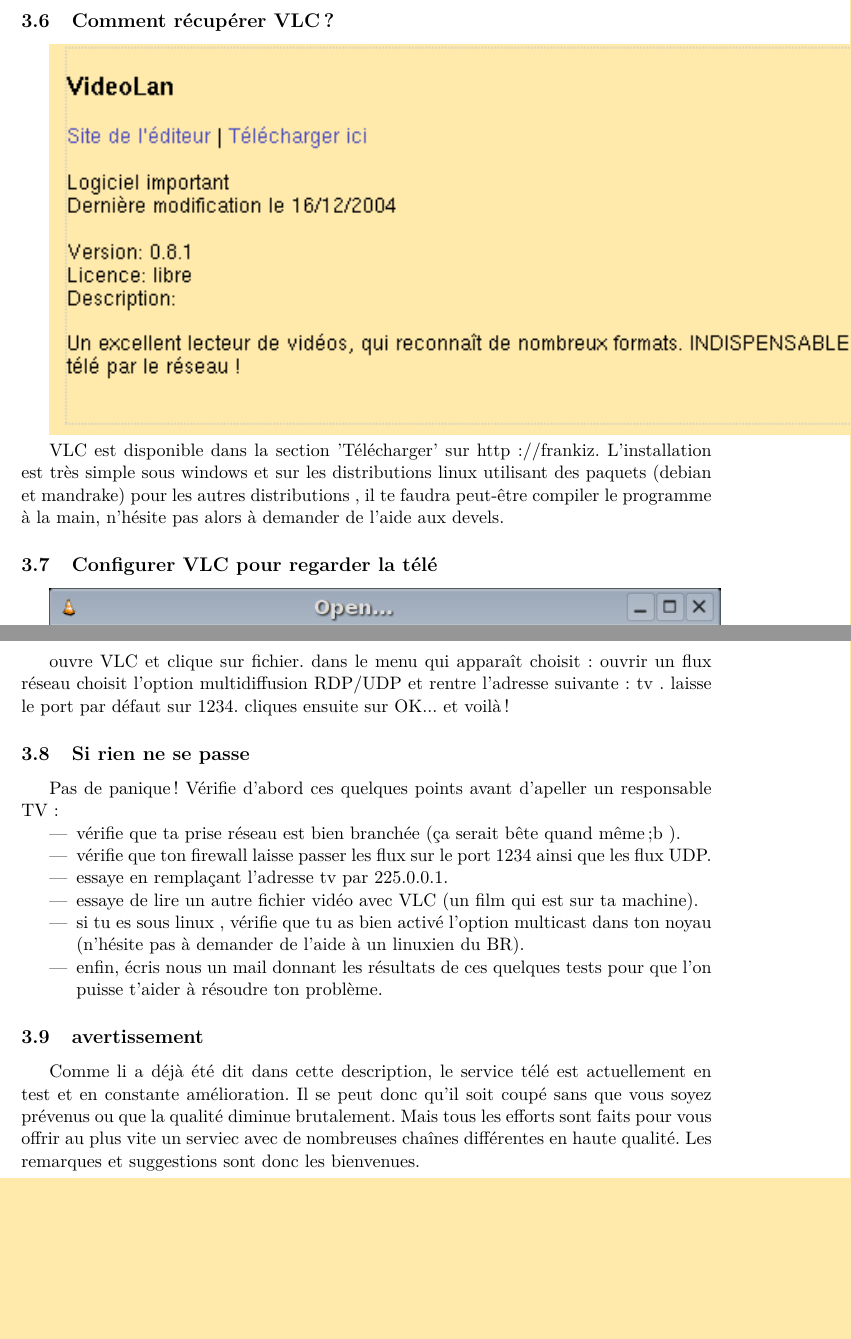
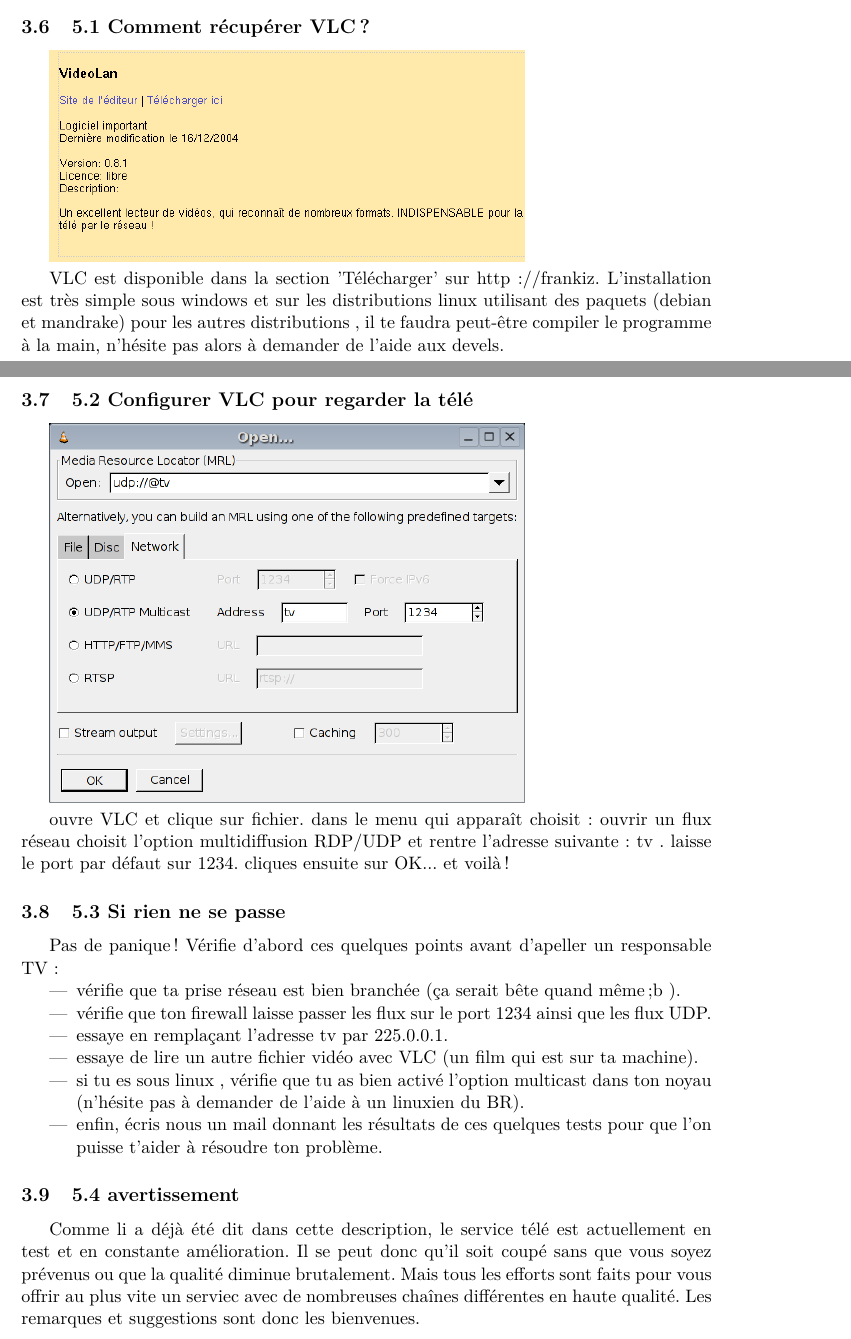
Before and after one commit to BinetReseau/infobr, a LaTeX document (infobr.tex, which reads partie3-reference_rapide/5-TV.tex): two parts of pages 20 and 21 of 25 before the commit and two parts of pages 19 and 20 of 24 after it, joined at a grey line, cut so that both start at the same text, the shorter picture padded with empty space. Compiled offline with pdfLaTeX; the source files are stored in an older character set and shown here as Unicode.

Commit message:
mise en forme du paragraphe TV
git-svn-id: file:///home/svn-br/infobr/trunk@2301 163b7697-d90c-4444-a4e3-743dfff665aa

```diff
--- a/partie3-reference_rapide/5-TV.tex
+++ b/partie3-reference_rapide/5-TV.tex
@@ -6,16 +6,16 @@
 
 grâce au lecteur multimédia VLC développé par l'équipe de VIA (équivalent centralien du BR) , nous commençons à mettre un place un service de diffusion de la télé via le réseau élèves. Cette fonctionnalité , pour l'instant en cours de construction te permet de regarder une chaîne nationale choisie par les administrateurs TV (El-Sio et Esope) à la demande des élèves (ça a l'air artisanal comme ça mais c'est déjà une réussite croyez le ! ).
 
-\subsection{Comment récupérer VLC ?}
+\subsection{5.1 Comment récupérer VLC ?}
 
-\includegraphics{partie3-reference_rapide/vlcdownload.png}
+\includegraphics[width=4in]{partie3-reference_rapide/vlcdownload.png}
 
 VLC est disponible dans la section 'Télécharger' sur http://frankiz.
 L'installation est très simple sous windows et sur les distributions linux utilisant des paquets (debian et mandrake) pour les autres distributions , il te faudra peut-être compiler le programme à la main, n'hésite pas alors à demander de l'aide aux devels.
 
-\subsection{Configurer VLC pour regarder la télé}
+\subsection{5.2 Configurer VLC pour regarder la télé}
 
-\includegraphics{partie3-reference_rapide/vlcconfig.png}
+\includegraphics[width=4in]{partie3-reference_rapide/vlcconfig.png}
 
 ouvre VLC et clique sur fichier.
 dans le menu qui apparaît choisit : ouvrir un flux réseau
@@ -23,7 +23,7 @@
 laisse le port par défaut sur 1234.
 cliques ensuite sur OK... et voilà !
 
-\subsection{Si rien ne se passe}
+\subsection{5.3 Si rien ne se passe}
 
 Pas de panique ! Vérifie d'abord ces quelques points avant d'apeller un responsable TV :
 
@@ -36,6 +36,6 @@
 \item enfin, écris nous un mail donnant les résultats de ces quelques tests pour que l'on puisse t'aider à résoudre ton problème.
 \end{itemize}
 
-\subsection{avertissement}
+\subsection{5.4 avertissement}
 
 Comme li a déjà été dit dans cette description, le service télé est actuellement en test et en constante amélioration. Il se peut donc qu'il soit coupé sans que vous soyez prévenus ou que la qualité diminue brutalement. Mais tous les efforts sont faits pour vous offrir au plus vite un serviec avec de nombreuses chaînes différentes en haute qualité. Les remarques et suggestions sont donc les bienvenues.
```
Also changed, not shown: partie3-reference_rapide/5-TV.tex (4 more changed lines).
